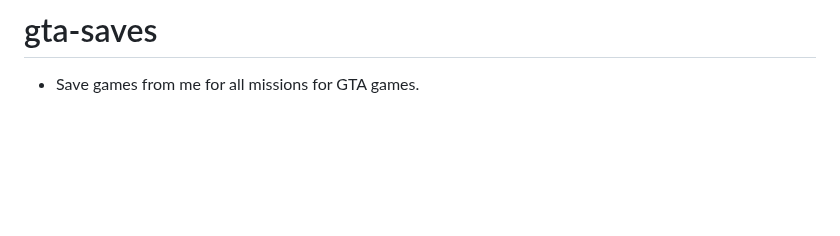
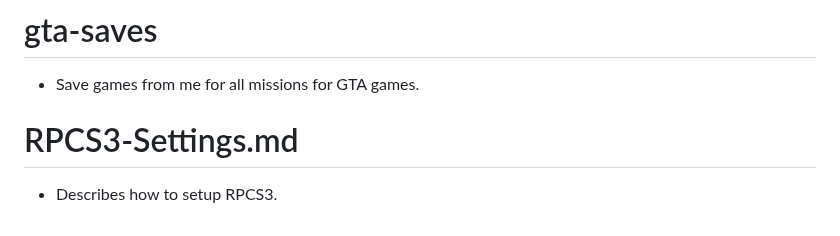
Before and after one commit to AleksandarBayrev/random-important-stuff, a Markdown page: README.md, the part around the change. GitHub-like rendering; blank space fills up the shorter version.

Commit message:
Add RPCS3 setup

```diff
--- a/README.md
+++ b/README.md
@@ -30,3 +30,5 @@
 * Describes how to fix websites bug with slow loading.
 # gta-saves
 * Save games from me for all missions for GTA games.
+# RPCS3-Settings.md
+* Describes how to setup RPCS3.
```
Also changed, not shown: RPCS3-Settings.md (added, +1 -0 lines), rpcs3-settings/advanced.png (added), rpcs3-settings/gpu.png (added).
